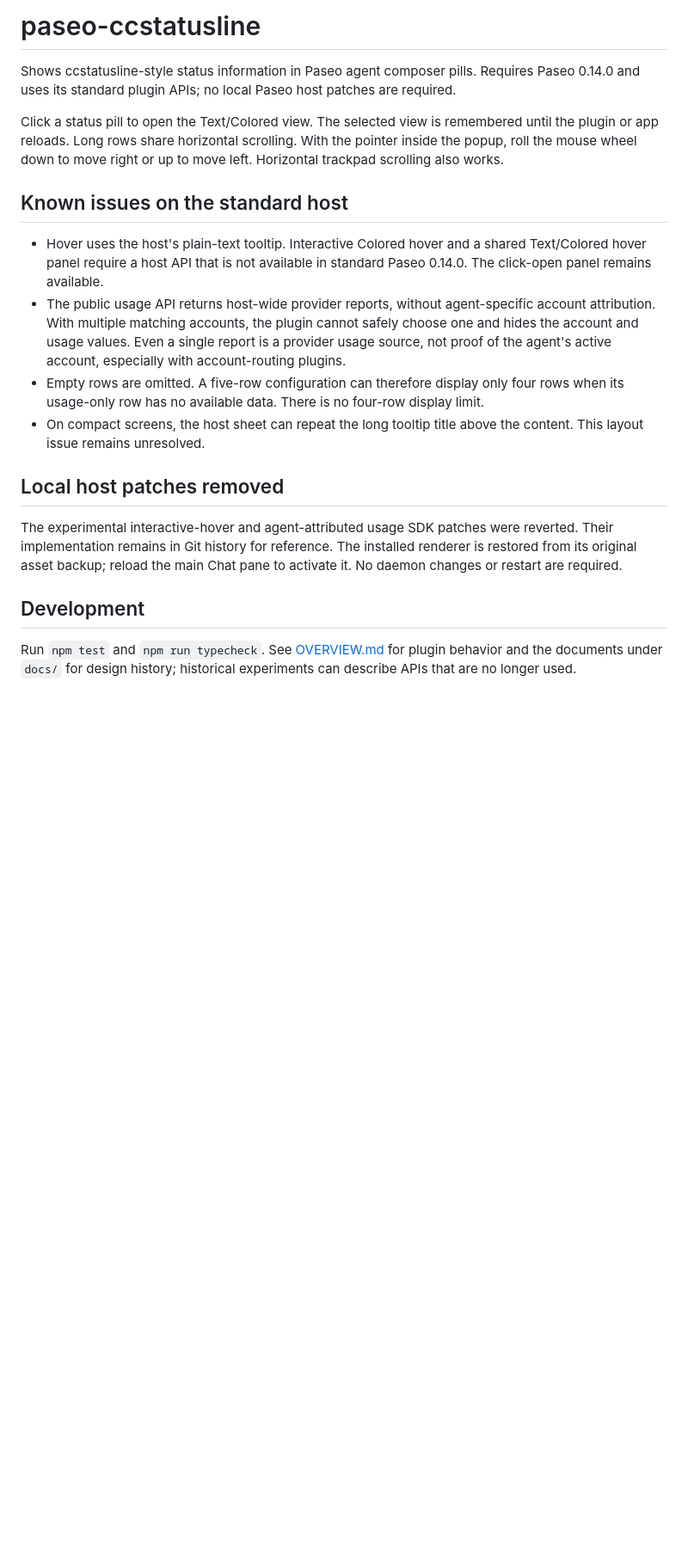
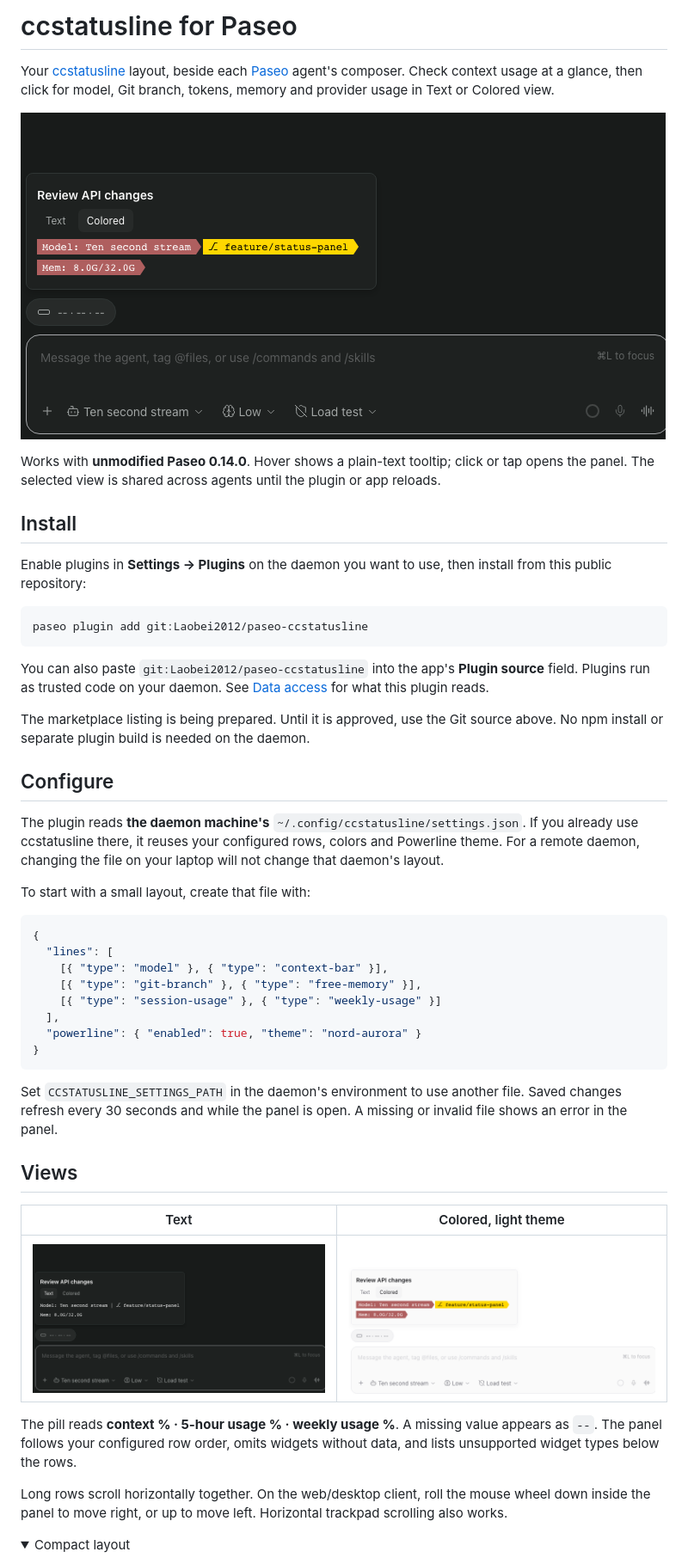
Before and after one commit to Laobei2012/paseo-ccstatusline, a Markdown page: README.md, the part around one of its changes. Shown at 86% size. Drawn GitHub-style; pictures changed too: assets/screenshots/colored-dark.png (added), assets/screenshots/colored-light.png (added), assets/screenshots/text-dark.png (added); folded sections open; blank space fills up the shorter version.

Commit message:
docs: prepare public plugin docs and marketplace release

````diff
--- a/README.md
+++ b/README.md
@@ -1,20 +1,52 @@
-# paseo-ccstatusline
+# ccstatusline for Paseo
 
-Shows ccstatusline-style status information in Paseo agent composer pills. Requires Paseo 0.14.0 and uses its standard plugin APIs; no local Paseo host patches are required.
+Your [ccstatusline](https://github.com/sirmalloc/ccstatusline) layout, beside each [Paseo](https://paseo.sh) agent's composer. Check context usage at a glance, then click for model, Git branch, tokens, memory and provider usage in Text or Colored view.
 
-Click a status pill to open the Text/Colored view. The selected view is remembered until the plugin or app reloads. Long rows share horizontal scrolling. With the pointer inside the popup, roll the mouse wheel down to move right or up to move left. Horizontal trackpad scrolling also works.
+![Colored status panel beside the Paseo composer in dark mode](assets/screenshots/colored-dark.png)
 
-## Known issues on the standard host
+Works with **unmodified Paseo 0.14.0**. Hover shows a plain-text tooltip; click or tap opens the panel. The selected view is shared across agents until the plugin or app reloads.
 
-- Hover uses the host's plain-text tooltip. Interactive Colored hover and a shared Text/Colored hover panel require a host API that is not available in standard Paseo 0.14.0. The click-open panel remains available.
-- The public usage API returns host-wide provider reports, without agent-specific account attribution. With multiple matching accounts, the plugin cannot safely choose one and hides the account and usage values. Even a single report is a provider usage source, not proof of the agent's active account, especially with account-routing plugins.
-- Empty rows are omitted. A five-row configuration can therefore display only four rows when its usage-only row has no available data. There is no four-row display limit.
-- On compact screens, the host sheet can repeat the long tooltip title above the content. This layout issue remains unresolved.
+## Install
 
-## Local host patches removed
+Enable plugins in **Settings → Plugins** on the daemon you want to use, then install from this public repository:
 
-The experimental interactive-hover and agent-attributed usage SDK patches were reverted. Their implementation remains in Git history for reference. The installed renderer is restored from its original asset backup; reload the main Chat pane to activate it. No daemon changes or restart are required.
+```sh
+paseo plugin add git:Laobei2012/paseo-ccstatusline
+```
 
-## Development
+You can also paste `git:Laobei2012/paseo-ccstatusline` into the app's **Plugin source** field. Plugins run as trusted code on your daemon. See [Data access](#data-access) for what this plugin reads.
 
-Run `npm test` and `npm run typecheck`. See [OVERVIEW.md](OVERVIEW.md) for plugin behavior and the documents under `docs/` for design history; historical experiments can describe APIs that are no longer used.
+The marketplace listing is being prepared. Until it is approved, use the Git source above. No npm install or separate plugin build is needed on the daemon.
+
+## Configure
+
+The plugin reads **the daemon machine's** `~/.config/ccstatusline/settings.json`. If you already use ccstatusline there, it reuses your configured rows, colors and Powerline theme. For a remote daemon, changing the file on your laptop will not change that daemon's layout.
+
+To start with a small layout, create that file with:
+
+```json
+{
+  "lines": [
+    [{ "type": "model" }, { "type": "context-bar" }],
+    [{ "type": "git-branch" }, { "type": "free-memory" }],
+    [{ "type": "session-usage" }, { "type": "weekly-usage" }]
+  ],
+  "powerline": { "enabled": true, "theme": "nord-aurora" }
+}
+```
+
+Set `CCSTATUSLINE_SETTINGS_PATH` in the daemon's environment to use another file. Saved changes refresh every 30 seconds and while the panel is open. A missing or invalid file shows an error in the panel.
+
+## Views
+
+| Text | Colored, light theme |
+| --- | --- |
+| ![Text status panel](assets/screenshots/text-dark.png) | ![Colored status panel in light mode](assets/screenshots/colored-light.png) |
+
+The pill reads **context % · 5-hour usage % · weekly usage %**. A missing value appears as `--`. The panel follows your configured row order, omits widgets without data, and lists unsupported widget types below the rows.
+
+Long rows scroll horizontally together. On the web/desktop client, roll the mouse wheel down inside the panel to move right, or up to move left. Horizontal trackpad scrolling also works.
+
+<details>
+<summary>Compact layout</summary>
+
````
Also changed, not shown: other parts of README.md (+52 -0 lines), CHANGELOG.md (added, +13 -0 lines), OVERVIEW.md (+6 -4 lines), docs/releasing.md (added, +65 -0 lines), docs/screenshots.md (added, +18 -0 lines), assets/screenshots/compact-dark.png (added), 7 other files.
